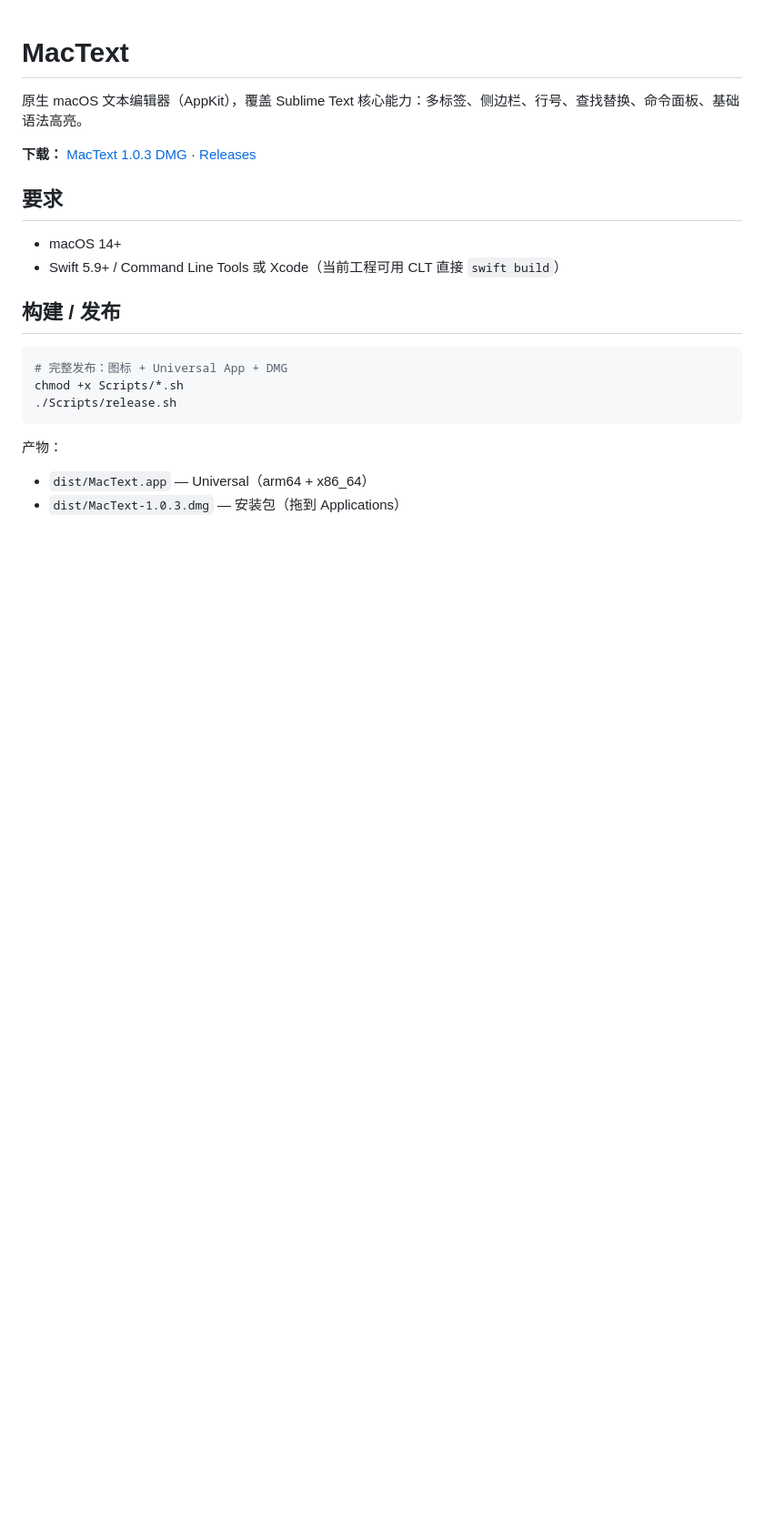
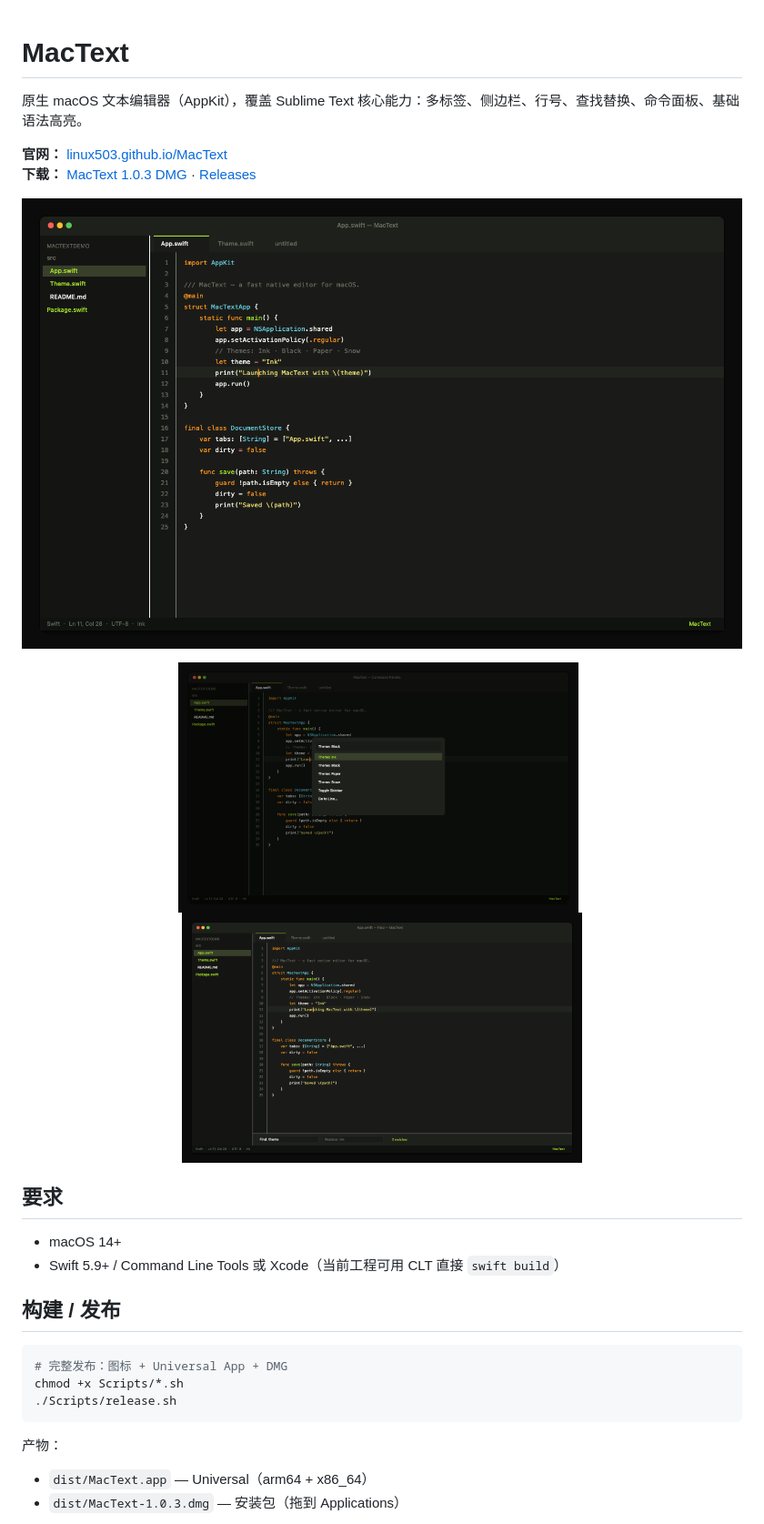
Before and after one commit to linux503/MacText, a Markdown page: README.md, the part around the change. Shown at 91% size. GitHub-like rendering; pictures changed too: docs/screenshots/command-palette.png (added), docs/screenshots/editor-find.png (added), docs/screenshots/editor-ink.png (added); blank space fills up the shorter version.

Commit message:
Add landing page, SEO metadata, and README screenshots.
Ship a GitHub Pages guide site under docs/ with Ink-branded visuals and product screenshots for the repository README.

Co-authored-by: Cursor <cursoragent@cursor.com>

```diff
--- a/README.md
+++ b/README.md
@@ -2,7 +2,18 @@
 
 原生 macOS 文本编辑器（AppKit），覆盖 Sublime Text 核心能力：多标签、侧边栏、行号、查找替换、命令面板、基础语法高亮。
 
-**下载：** [MacText 1.0.3 DMG](https://github.com/linux503/MacText/releases/tag/v1.0.3) · [Releases](https://github.com/linux503/MacText/releases)
+**官网：** [linux503.github.io/MacText](https://linux503.github.io/MacText/)
+**下载：** [MacText 1.0.3 DMG](https://github.com/linux503/MacText/releases/download/v1.0.3/MacText-1.0.3.dmg) · [Releases](https://github.com/linux503/MacText/releases)
+
+<p align="center">
+  <img src="docs/screenshots/editor-ink.png" alt="MacText editor with Ink theme, sidebar, and Swift syntax highlight" width="920" />
+</p>
+
+<p align="center">
+  <img src="docs/screenshots/command-palette.png" alt="MacText command palette" width="440" />
+  &nbsp;
+  <img src="docs/screenshots/editor-find.png" alt="MacText find and replace" width="440" />
+</p>
 
 ## 要求
 
```
Also changed, not shown: docs/assets/icon-256.png (added), docs/assets/icon.png (added), 1 other file.
